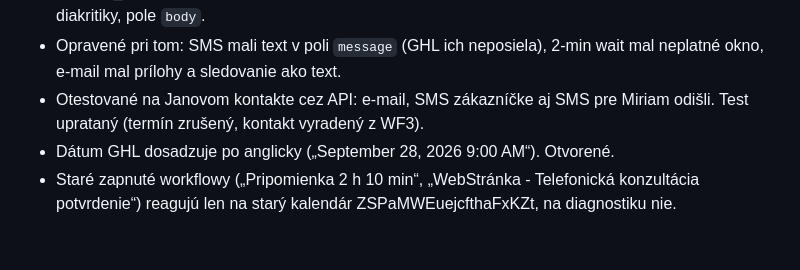
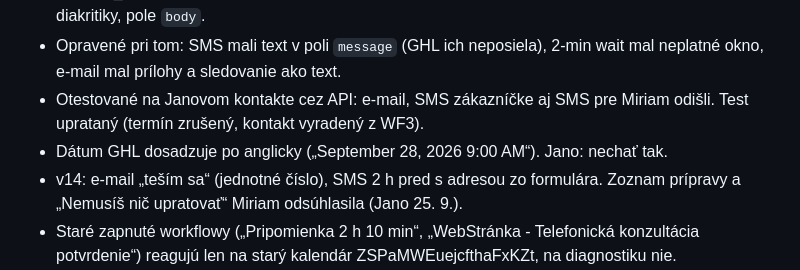
Before and after one commit to JanCernicka/MiriamCzompoly, a Markdown page: reklama/04_kampan_diagnostika.md, the part around the change. Rendered like a GitHub page; blank space fills up the shorter version.

Commit message:
reklama: WF3 v14 (tesim sa, adresa v SMS)
Co-Authored-By: Claude Opus 5.5 <noreply@anthropic.com>
Claude-Session: https://claude.ai/code/session_0182gCyU5BbRaH12WozVR4YL

```diff
--- a/reklama/04_kampan_diagnostika.md
+++ b/reklama/04_kampan_diagnostika.md
@@ -29,7 +29,8 @@ Text copy je v náhľade, tu ho zámerne neopakujem (CLAUDE.md: jedna kópia).
 - WF3 „Pred diagnostikou (potvrdenie)“ `e8120656-58f4-498f-95c8-2ca6e67123ef` je **zapnutá** (v13), trigger customer_appointment na kalendári diagnostiky. Kroky: 2 min poistka, tag diagnostika-rezervovana, e-mail E9 (Kde: adresa zo formulára), SMS S0 po rezervácii, SMS Miriam (internal_notification, meno, telefón, adresa, termín), deň pred SMS S3, 2 h pred SMS S4. SMS bez diakritiky, pole `body`.
 - Opravené pri tom: SMS mali text v poli `message` (GHL ich neposiela), 2-min wait mal neplatné okno, e-mail mal prílohy a sledovanie ako text.
 - Otestované na Janovom kontakte cez API: e-mail, SMS zákazníčke aj SMS pre Miriam odišli. Test uprataný (termín zrušený, kontakt vyradený z WF3).
-- Dátum GHL dosadzuje po anglicky („September 28, 2026 9:00 AM“). Otvorené.
+- Dátum GHL dosadzuje po anglicky („September 28, 2026 9:00 AM“). Jano: nechať tak.
+- v14: e-mail „teším sa“ (jednotné číslo), SMS 2 h pred s adresou zo formulára. Zoznam prípravy a „Nemusíš nič upratovať“ Miriam odsúhlasila (Jano 25. 9.).
 - Staré zapnuté workflowy („Pripomienka 2 h 10 min“, „WebStránka - Telefonická konzultácia potvrdenie“) reagujú len na starý kalendár ZSPaMWEuejcfthaFxKZt, na diagnostiku nie.
 - Kalendár má nový formulár `Lmx2QuIpBSbfeBgY04Gq` „Diagnostika: rezervácia s adresou (Claude)“ (klon Miriamino slovenského formulára + ulica, mesto, PSČ). Pôvodný formulár `50VILUSCXj7OUl25PQfr` nezmenený.
 - Pozor pri PUT na kalendár: GHL vynuluje notifications, formSubmitType a ďalšie polia, ktoré nepošleš. Vždy posielať formId, notifications, slotBuffer, formSubmitType, formSubmitRedirectURL a porovnať celý JSON pred a po.
```
